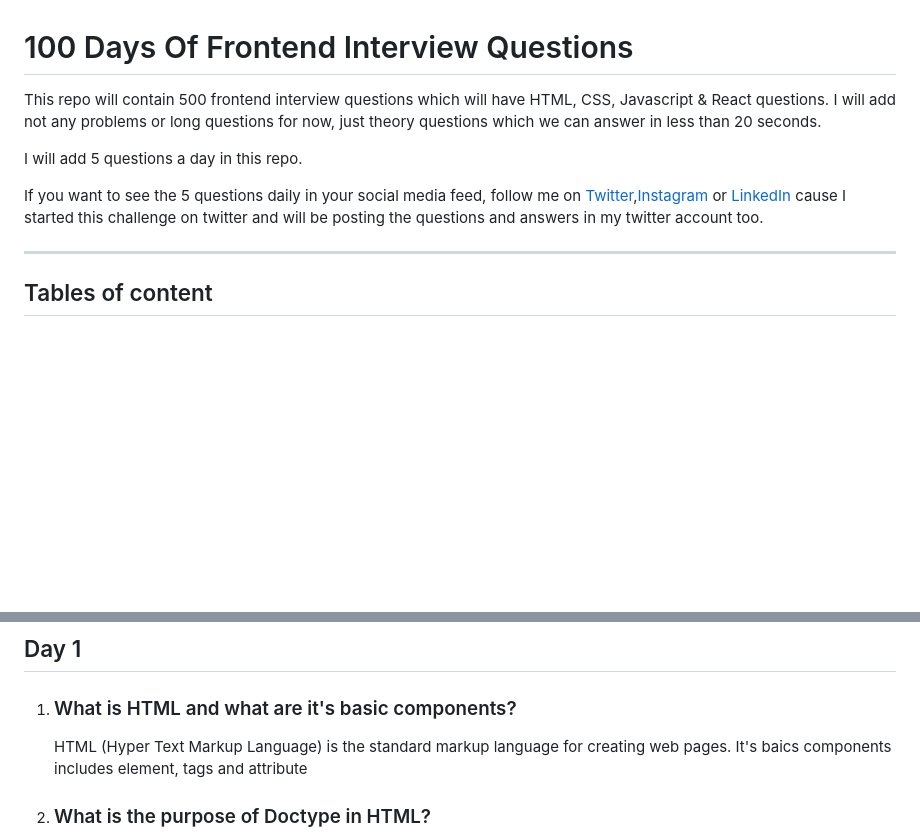
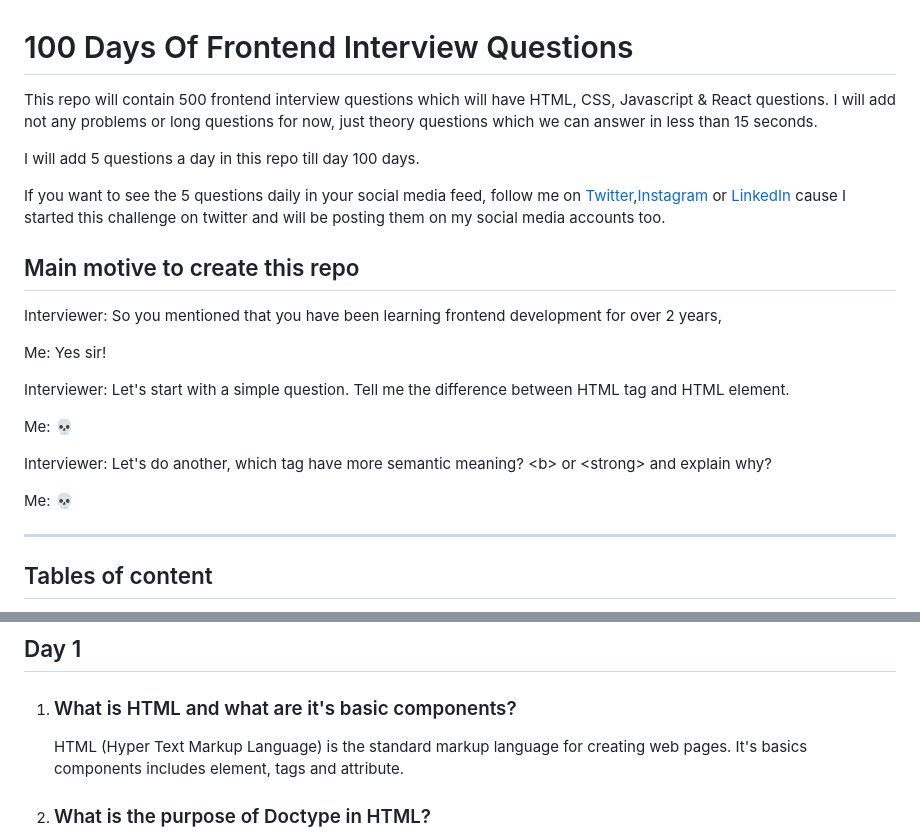
Before and after one commit to Saran-pariyar/100_Days_Of_Frontend_Interview_Questions, a Markdown page: README.md, 2 parts joined by grey strips. GitHub-like rendering; blank space fills up the shorter version.

Commit message:
Added a short des

```diff
--- a/README.md
+++ b/README.md
@@ -1,11 +1,28 @@
 # 100 Days Of Frontend Interview Questions
 
 
-This repo will contain 500 frontend interview questions which will have HTML, CSS, Javascript & React questions. I will add not any problems or long questions for now, just theory questions which we can answer in less than 20 seconds.
+This repo will contain 500 frontend interview questions which will have HTML, CSS, Javascript & React questions. I will add not any problems or long questions for now, just theory questions which we can answer in less than 15 seconds.
 
-I will add 5 questions a day in this repo.
+I will add 5 questions a day in this repo till day 100 days.
 
-If you want to see the 5 questions daily in your social media feed, follow me on [Twitter](https://twitter.com/saran_pariyar1),[Instagram](https://instagram.com/saran_pariyar1) or [LinkedIn](https://www.linkedin.com/in/saran-pariyar-5078b5217/) cause I started this challenge on twitter and will be posting the questions and answers in my twitter account too.
+If you want to see the 5 questions daily in your social media feed, follow me on [Twitter](https://twitter.com/saran_pariyar1),[Instagram](https://instagram.com/saran_pariyar1) or [LinkedIn](https://www.linkedin.com/in/saran-pariyar-5078b5217/) cause I started this challenge on twitter and will be posting them on my social media accounts too.
+
+## Main motive to create this repo
+
+   Interviewer: So you mentioned that you have been learning frontend development for over 2 years,
+
+   Me: Yes sir!
+
+   Interviewer: Let's start with a simple question. Tell me the difference between HTML tag and HTML element.
+
+   Me: 💀
+
+   Interviewer: Let's do another, which tag have more semantic meaning? \<b> or \<strong> and explain why?
+
+   Me: 💀
+
+
+
 
 ---
 
@@ -35,7 +52,7 @@ Number of questions will be divided like this:
 
 1. ### What is HTML and what are it's basic components?
 
-   HTML (Hyper Text Markup Language) is the standard markup language for creating web pages. It's baics components includes element, tags and attribute
+   HTML (Hyper Text Markup Language) is the standard markup language for creating web pages. It's basics components includes element, tags and attribute.
 
 2. ### What is the purpose of Doctype in HTML?
    The Doctype declaration specifies the type of document being used and tell the web browser how to interpret the pages content. It is located at the top of the HTML document.
```
